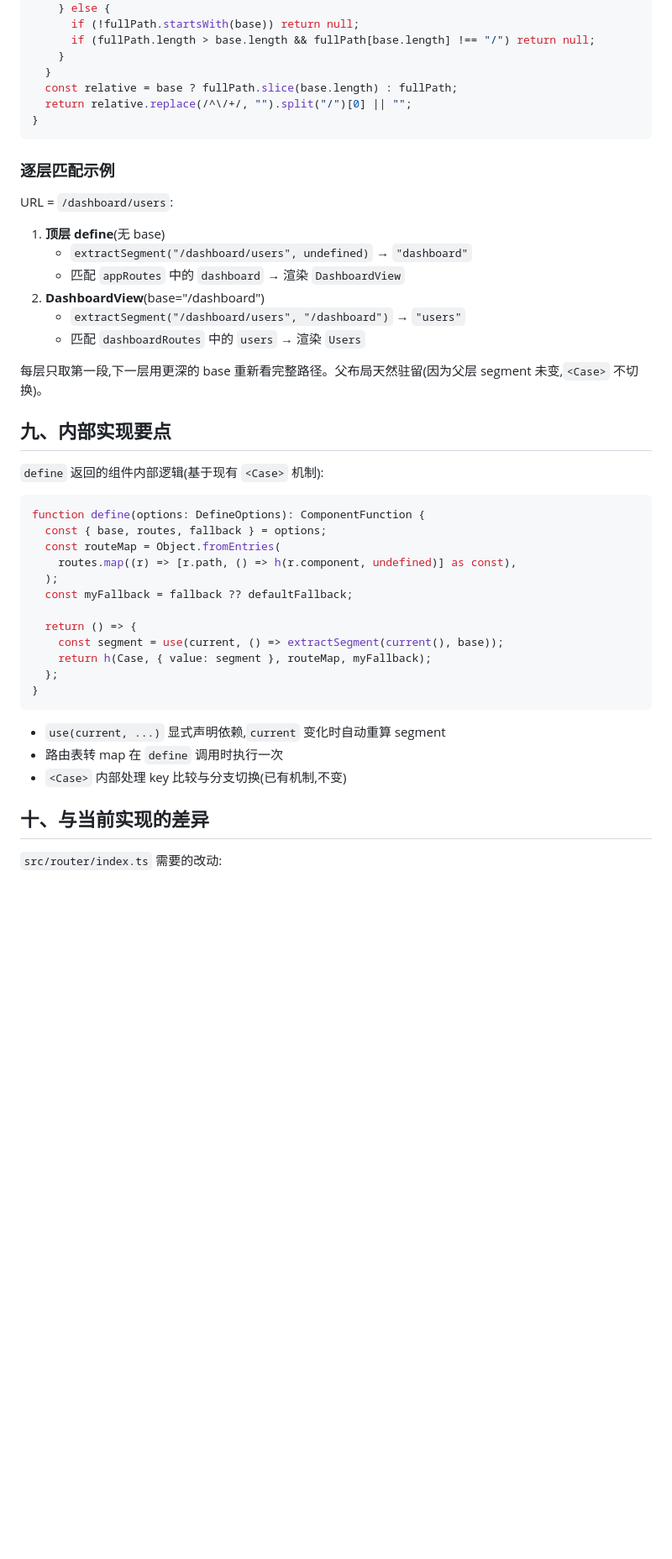
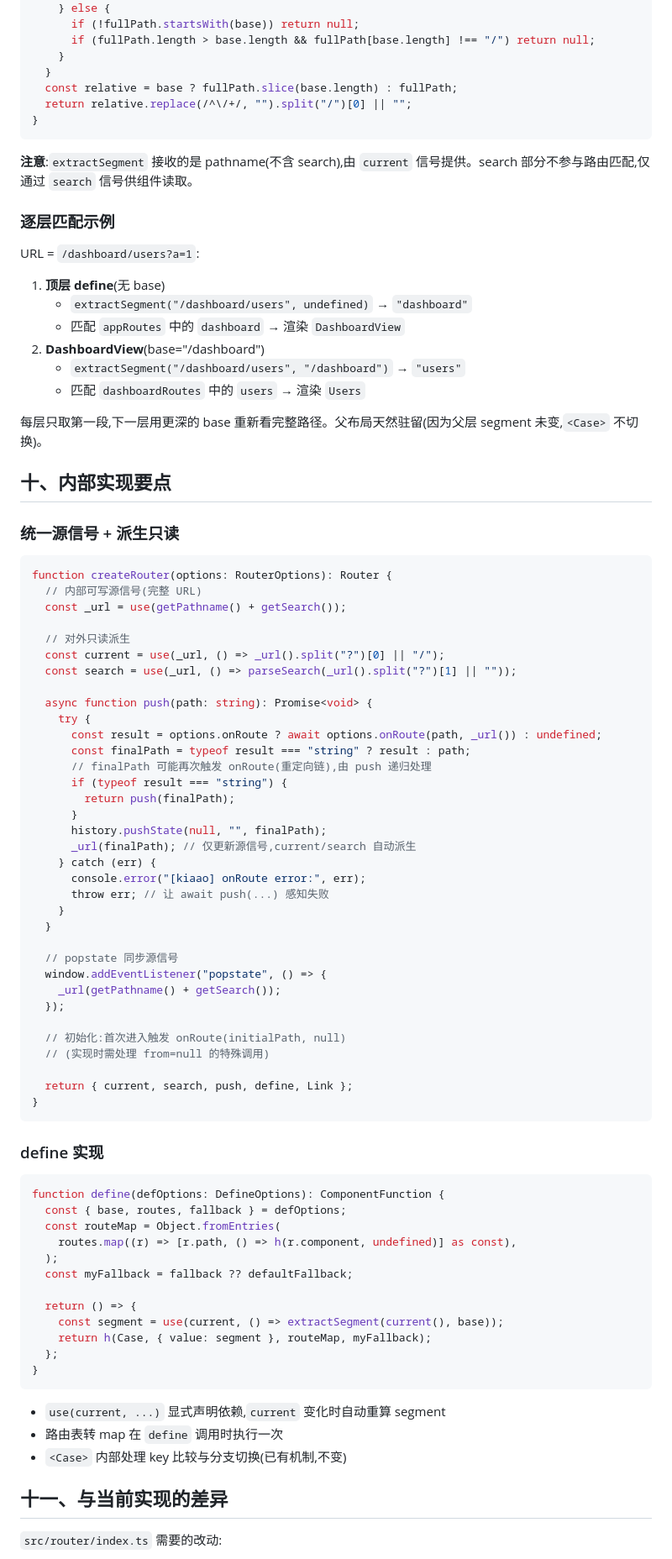
Before and after one commit to Himavanta/kiaao, a Markdown page: docs/路由/路由API方案.md, the part around one of its changes. Shown at 84% size. GitHub-like rendering; blank space fills up the shorter version.

Commit message:
docs(router): 完善路由 API 方案，补充信号只读设计与 onRoute 完整路径参数说明

````diff
--- a/docs/路由/路由API方案.md
+++ b/docs/路由/路由API方案.md
@@ -229,9 +291,11 @@ function extractSegment(fullPath: string, base?: string): string | null {
 }
 ```
 
+**注意**:`extractSegment` 接收的是 pathname(不含 search),由 `current` 信号提供。search 部分不参与路由匹配,仅通过 `search` 信号供组件读取。
+
 ### 逐层匹配示例
 
-URL = `/dashboard/users`:
+URL = `/dashboard/users?a=1`:
 
 1. **顶层 define**(无 base)
    - `extractSegment("/dashboard/users", undefined)` → `"dashboard"`
@@ -242,13 +306,52 @@ URL = `/dashboard/users`:
 
 每层只取第一段,下一层用更深的 base 重新看完整路径。父布局天然驻留(因为父层 segment 未变,`<Case>` 不切换)。
 
-## 九、内部实现要点
+## 十、内部实现要点
 
-`define` 返回的组件内部逻辑(基于现有 `<Case>` 机制):
+### 统一源信号 + 派生只读
 
 ```ts
-function define(options: DefineOptions): ComponentFunction {
-  const { base, routes, fallback } = options;
+function createRouter(options: RouterOptions): Router {
+  // 内部可写源信号(完整 URL)
+  const _url = use(getPathname() + getSearch());
+
+  // 对外只读派生
+  const current = use(_url, () => _url().split("?")[0] || "/");
+  const search = use(_url, () => parseSearch(_url().split("?")[1] || ""));
+
+  async function push(path: string): Promise<void> {
+    try {
+      const result = options.onRoute ? await options.onRoute(path, _url()) : undefined;
+      const finalPath = typeof result === "string" ? result : path;
+      // finalPath 可能再次触发 onRoute(重定向链),由 push 递归处理
+      if (typeof result === "string") {
+        return push(finalPath);
+      }
+      history.pushState(null, "", finalPath);
+      _url(finalPath); // 仅更新源信号,current/search 自动派生
+    } catch (err) {
+      console.error("[kiaao] onRoute error:", err);
+      throw err; // 让 await push(...) 感知失败
+    }
+  }
+
+  // popstate 同步源信号
+  window.addEventListener("popstate", () => {
+    _url(getPathname() + getSearch());
+  });
+
+  // 初始化:首次进入触发 onRoute(initialPath, null)
+  // (实现时需处理 from=null 的特殊调用)
+
+  return { current, search, push, define, Link };
+}
+```
+
+### define 实现
+
+```ts
+function define(defOptions: DefineOptions): ComponentFunction {
+  const { base, routes, fallback } = defOptions;
   const routeMap = Object.fromEntries(
     routes.map((r) => [r.path, () => h(r.component, undefined)] as const),
   );
@@ -265,7 +368,7 @@ function define(options: DefineOptions): ComponentFunction {
 - 路由表转 map 在 `define` 调用时执行一次
 - `<Case>` 内部处理 key 比较与分支切换(已有机制,不变)
 
-## 十、与当前实现的差异
+## 十一、与当前实现的差异
 
 `src/router/index.ts` 需要的改动:
 
````
Also changed, not shown: other parts of docs/路由/路由API方案.md (+91 -27 lines).
